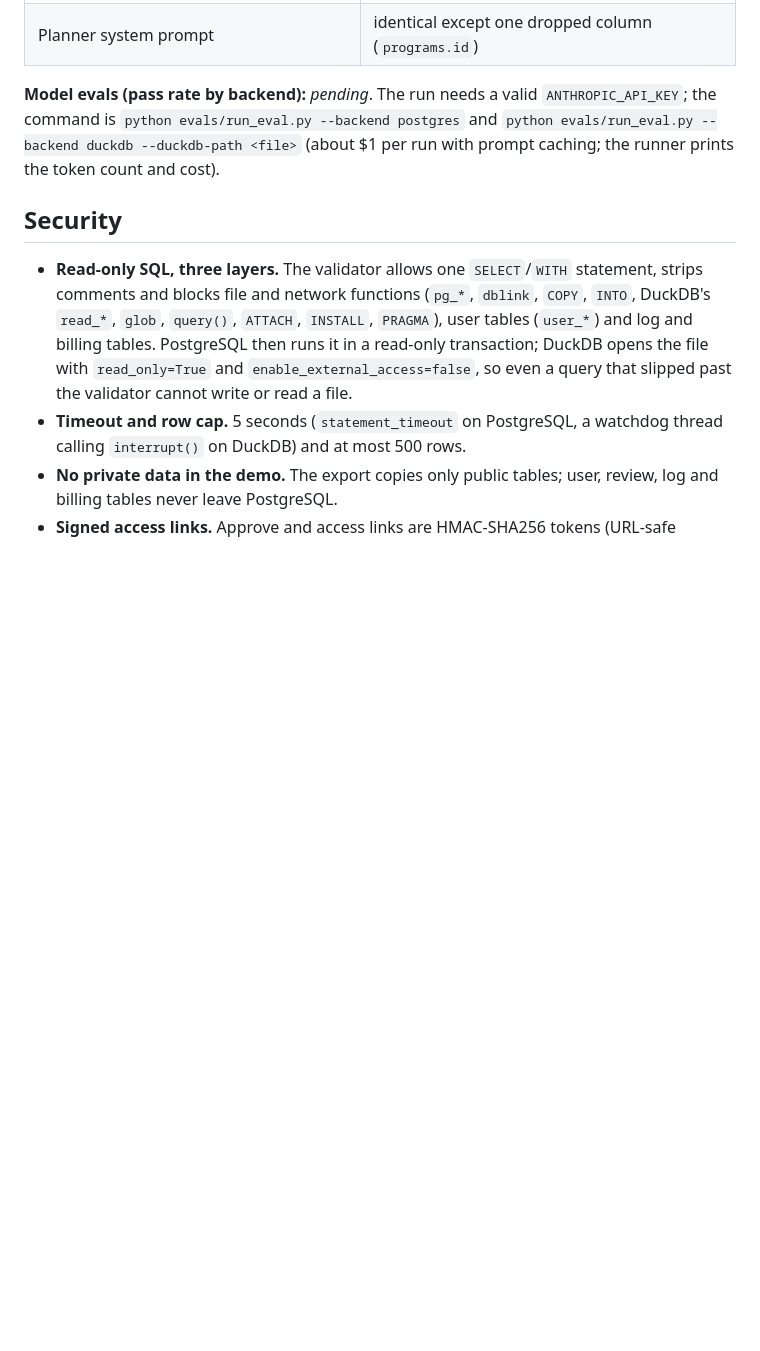
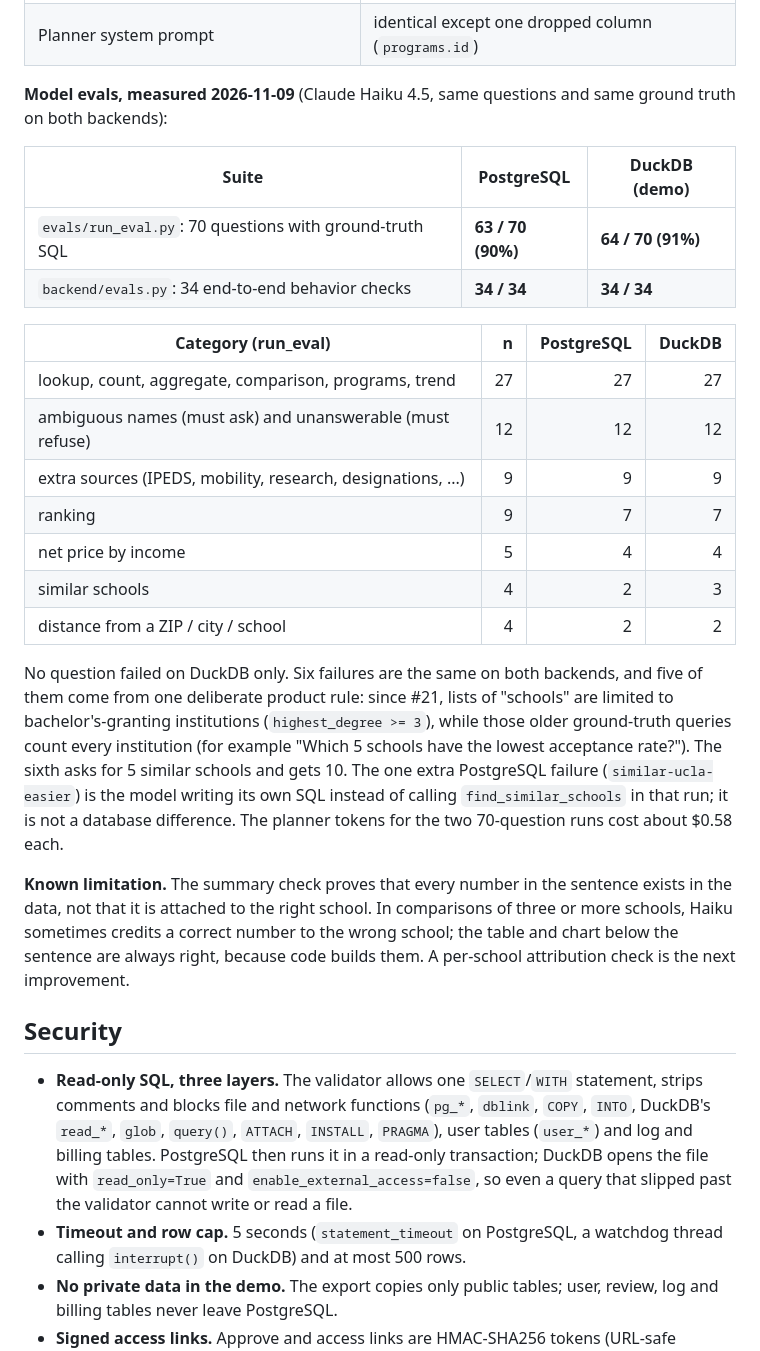
Before and after one commit to Gunar-Oguz/College-Copilot, a Markdown page: README.md, the part around one of its changes. GitHub-like rendering; blank space fills up the shorter version.

Commit message:
README: measured eval results on PostgreSQL and DuckDB; chat screenshots
70-question eval: 63/70 on PostgreSQL, 64/70 on DuckDB (no DuckDB-only failure); 34/34
behavior checks on both. Adds stat tile, comparison and ranked chart screenshots.

```diff
--- a/README.md
+++ b/README.md
@@ -111,10 +115,36 @@ same questions and the same truth.
 | `resolve_location` on ZIP codes and cities | **10 / 10** |
 | Planner system prompt | identical except one dropped column (`programs.id`) |
 
-**Model evals (pass rate by backend):** _pending_. The run needs a valid `ANTHROPIC_API_KEY`;
-the command is `python evals/run_eval.py --backend postgres` and
-`python evals/run_eval.py --backend duckdb --duckdb-path <file>` (about $1 per run with prompt
-caching; the runner prints the token count and cost).
+**Model evals, measured 2026-11-09** (Claude Haiku 4.5, same questions and same ground truth on both
+backends):
+
+| Suite | PostgreSQL | DuckDB (demo) |
+|---|---|---|
+| `evals/run_eval.py`: 70 questions with ground-truth SQL | **63 / 70 (90%)** | **64 / 70 (91%)** |
+| `backend/evals.py`: 34 end-to-end behavior checks | **34 / 34** | **34 / 34** |
+
+| Category (run_eval) | n | PostgreSQL | DuckDB |
+|---|---:|---:|---:|
+| lookup, count, aggregate, comparison, programs, trend | 27 | 27 | 27 |
+| ambiguous names (must ask) and unanswerable (must refuse) | 12 | 12 | 12 |
+| extra sources (IPEDS, mobility, research, designations, ...) | 9 | 9 | 9 |
+| ranking | 9 | 7 | 7 |
+| net price by income | 5 | 4 | 4 |
+| similar schools | 4 | 2 | 3 |
+| distance from a ZIP / city / school | 4 | 2 | 2 |
+
+No question failed on DuckDB only. Six failures are the same on both backends, and five of them come
+from one deliberate product rule: since #21, lists of "schools" are limited to bachelor's-granting
+institutions (`highest_degree >= 3`), while those older ground-truth queries count every
+institution (for example "Which 5 schools have the lowest acceptance rate?"). The sixth asks for
+5 similar schools and gets 10. The one extra PostgreSQL failure (`similar-ucla-easier`) is the
+model writing its own SQL instead of calling `find_similar_schools` in that run; it is not a
+database difference. The planner tokens for the two 70-question runs cost about $0.58 each.
+
+**Known limitation.** The summary check proves that every number in the sentence exists in the
+data, not that it is attached to the right school. In comparisons of three or more schools, Haiku
+sometimes credits a correct number to the wrong school; the table and chart below the sentence are
+always right, because code builds them. A per-school attribution check is the next improvement.
 
 ## Security
 
```
Also changed, not shown: other parts of README.md (+6 -2 lines), docs/screenshots/1-stat-tiles.png (added), docs/screenshots/2-comparison.png (added), docs/screenshots/3-ranked-bars.png (added).
